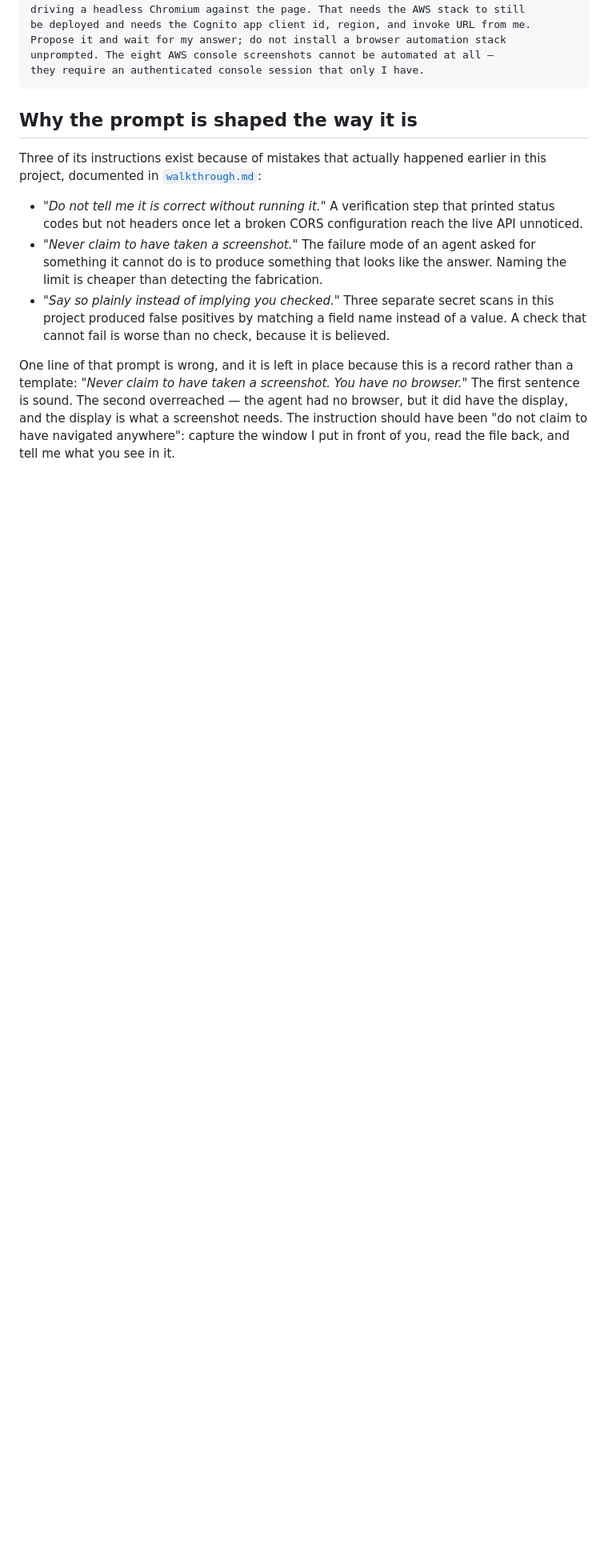
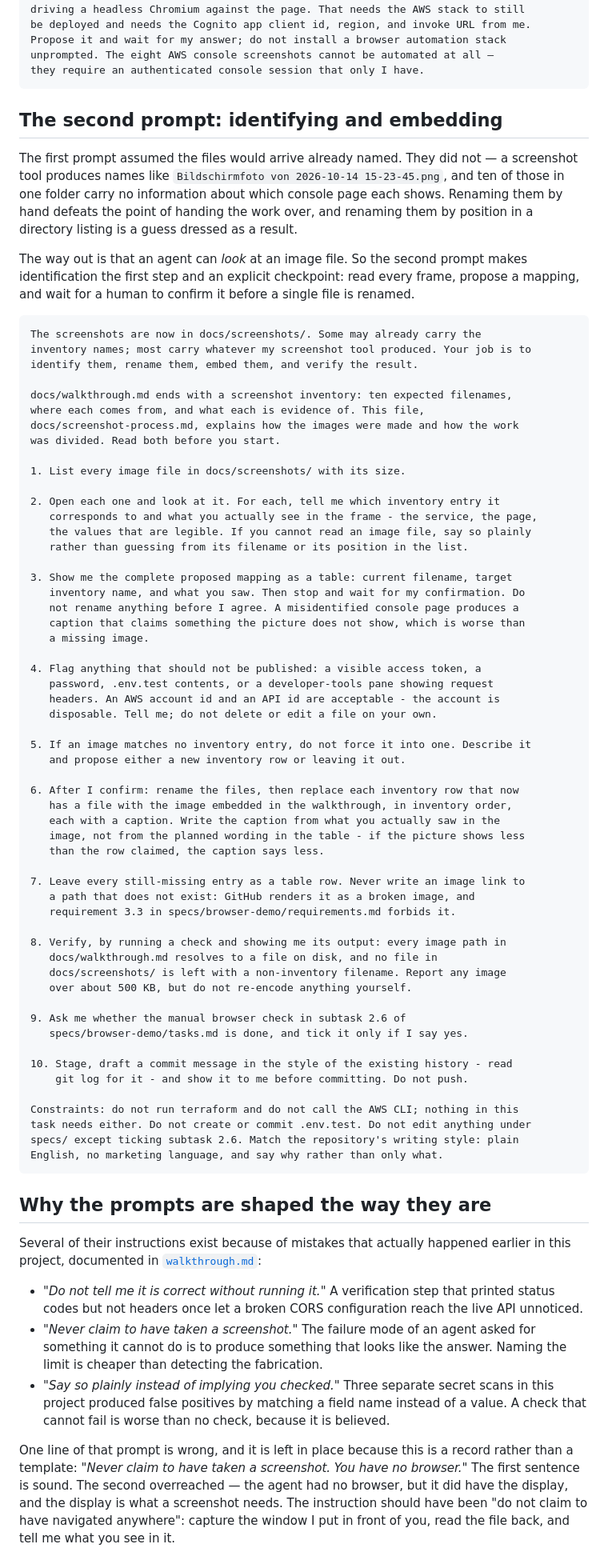
Before and after one commit to KatharinaMoel/aws-anycompany-users-service, a Markdown page: docs/screenshot-process.md, the part around the change. Shown at 80% size. Rendered like a GitHub page; blank space fills up the shorter version.

Commit message:
Record the second prompt, for identifying and embedding the images
The first prompt assumed the screenshots would arrive already named. They do
not: a screenshot tool produces timestamped filenames that say nothing about
which console page each frame shows, and renaming ten of them by their order in
a directory listing is a guess dressed as a result.

The second prompt makes identification the first step and an explicit
checkpoint, because an agent can read an image file: look at every frame,
propose a mapping of current name to inventory name with what was seen in each,
and wait for confirmation before renaming anything. Captions are then written
from what the image actually shows rather than from the planned wording - if the
picture shows less than the inventory row claimed, the caption says less.

Co-Authored-By: Claude Opus 5 <noreply@anthropic.com>

````diff
--- a/docs/screenshot-process.md
+++ b/docs/screenshot-process.md
@@ -166,9 +166,79 @@ unprompted. The eight AWS console screenshots cannot be automated at all —
 they require an authenticated console session that only I have.
 ```
 
-## Why the prompt is shaped the way it is
+## The second prompt: identifying and embedding
 
-Three of its instructions exist because of mistakes that actually happened earlier in this
+The first prompt assumed the files would arrive already named. They did not — a screenshot tool
+produces names like `Bildschirmfoto von 2026-10-14 15-23-45.png`, and ten of those in one folder
+carry no information about which console page each shows. Renaming them by hand defeats the
+point of handing the work over, and renaming them by position in a directory listing is a guess
+dressed as a result.
+
+The way out is that an agent can *look* at an image file. So the second prompt makes
+identification the first step and an explicit checkpoint: read every frame, propose a mapping,
+and wait for a human to confirm it before a single file is renamed.
+
+```text
+The screenshots are now in docs/screenshots/. Some may already carry the
+inventory names; most carry whatever my screenshot tool produced. Your job is to
+identify them, rename them, embed them, and verify the result.
+
+docs/walkthrough.md ends with a screenshot inventory: ten expected filenames,
+where each comes from, and what each is evidence of. This file,
+docs/screenshot-process.md, explains how the images were made and how the work
+was divided. Read both before you start.
+
+1. List every image file in docs/screenshots/ with its size.
+
+2. Open each one and look at it. For each, tell me which inventory entry it
+   corresponds to and what you actually see in the frame - the service, the page,
+   the values that are legible. If you cannot read an image file, say so plainly
+   rather than guessing from its filename or its position in the list.
+
+3. Show me the complete proposed mapping as a table: current filename, target
+   inventory name, and what you saw. Then stop and wait for my confirmation. Do
+   not rename anything before I agree. A misidentified console page produces a
+   caption that claims something the picture does not show, which is worse than
+   a missing image.
+
+4. Flag anything that should not be published: a visible access token, a
+   password, .env.test contents, or a developer-tools pane showing request
+   headers. An AWS account id and an API id are acceptable - the account is
+   disposable. Tell me; do not delete or edit a file on your own.
+
+5. If an image matches no inventory entry, do not force it into one. Describe it
+   and propose either a new inventory row or leaving it out.
+
+6. After I confirm: rename the files, then replace each inventory row that now
+   has a file with the image embedded in the walkthrough, in inventory order,
+   each with a caption. Write the caption from what you actually saw in the
+   image, not from the planned wording in the table - if the picture shows less
+   than the row claimed, the caption says less.
+
+7. Leave every still-missing entry as a table row. Never write an image link to
+   a path that does not exist: GitHub renders it as a broken image, and
+   requirement 3.3 in specs/browser-demo/requirements.md forbids it.
+
+8. Verify, by running a check and showing me its output: every image path in
+   docs/walkthrough.md resolves to a file on disk, and no file in
+   docs/screenshots/ is left with a non-inventory filename. Report any image
+   over about 500 KB, but do not re-encode anything yourself.
+
+9. Ask me whether the manual browser check in subtask 2.6 of
+   specs/browser-demo/tasks.md is done, and tick it only if I say yes.
+
+10. Stage, draft a commit message in the style of the existing history - read
+    git log for it - and show it to me before committing. Do not push.
+
+Constraints: do not run terraform and do not call the AWS CLI; nothing in this
+task needs either. Do not create or commit .env.test. Do not edit anything under
+specs/ except ticking subtask 2.6. Match the repository's writing style: plain
+English, no marketing language, and say why rather than only what.
+```
+
+## Why the prompts are shaped the way they are
+
+Several of their instructions exist because of mistakes that actually happened earlier in this
 project, documented in [`walkthrough.md`](walkthrough.md#how-i-fooled-myself):
 
 - *"Do not tell me it is correct without running it."* A verification step that printed status
````
